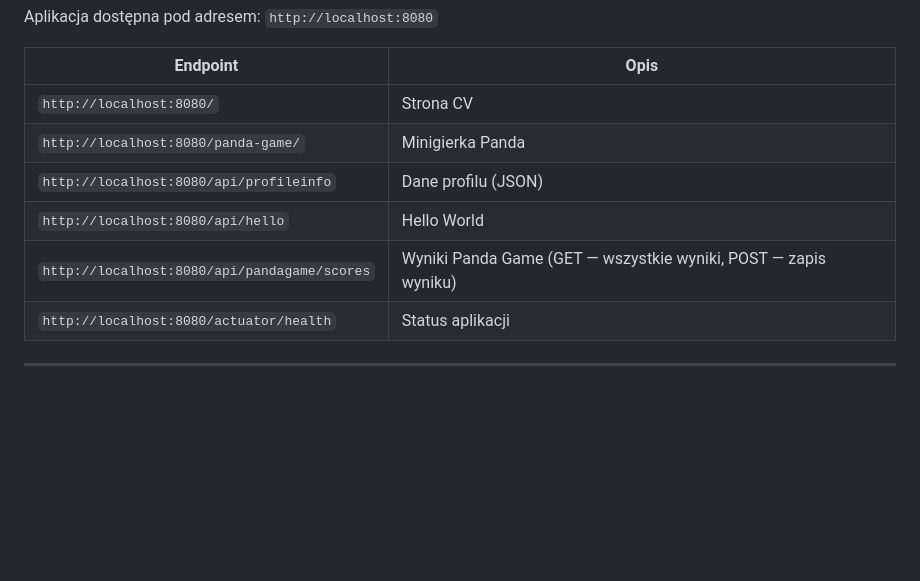
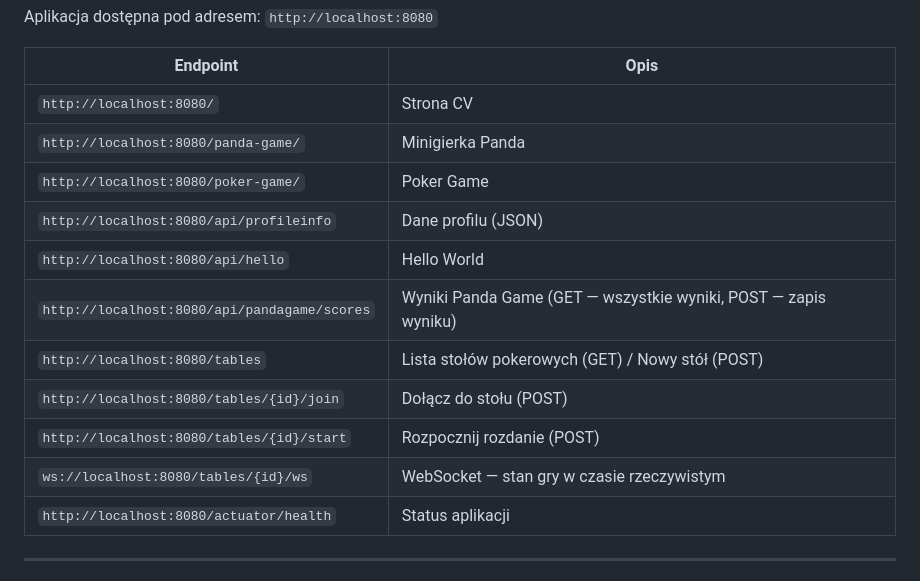
Before and after one commit to NorArax-NeflinOwl/webcv, a Markdown page: README.md, the part around one of its changes. Drawn GitHub-style; blank space fills up the shorter version.

```diff
--- a/README.md
+++ b/README.md
@@ -79,9 +107,14 @@ Aplikacja dostępna pod adresem: `http://localhost:8080`
 |---|---|
 | `http://localhost:8080/` | Strona CV |
 | `http://localhost:8080/panda-game/` | Minigierka Panda |
+| `http://localhost:8080/poker-game/` | Poker Game |
 | `http://localhost:8080/api/profileinfo` | Dane profilu (JSON) |
 | `http://localhost:8080/api/hello` | Hello World |
 | `http://localhost:8080/api/pandagame/scores` | Wyniki Panda Game (GET — wszystkie wyniki, POST — zapis wyniku) |
+| `http://localhost:8080/tables` | Lista stołów pokerowych (GET) / Nowy stół (POST) |
+| `http://localhost:8080/tables/{id}/join` | Dołącz do stołu (POST) |
+| `http://localhost:8080/tables/{id}/start` | Rozpocznij rozdanie (POST) |
+| `ws://localhost:8080/tables/{id}/ws` | WebSocket — stan gry w czasie rzeczywistym |
 | `http://localhost:8080/actuator/health` | Status aplikacji |
 
 ---
```
Also changed, not shown: other parts of README.md (+35 -0 lines).
